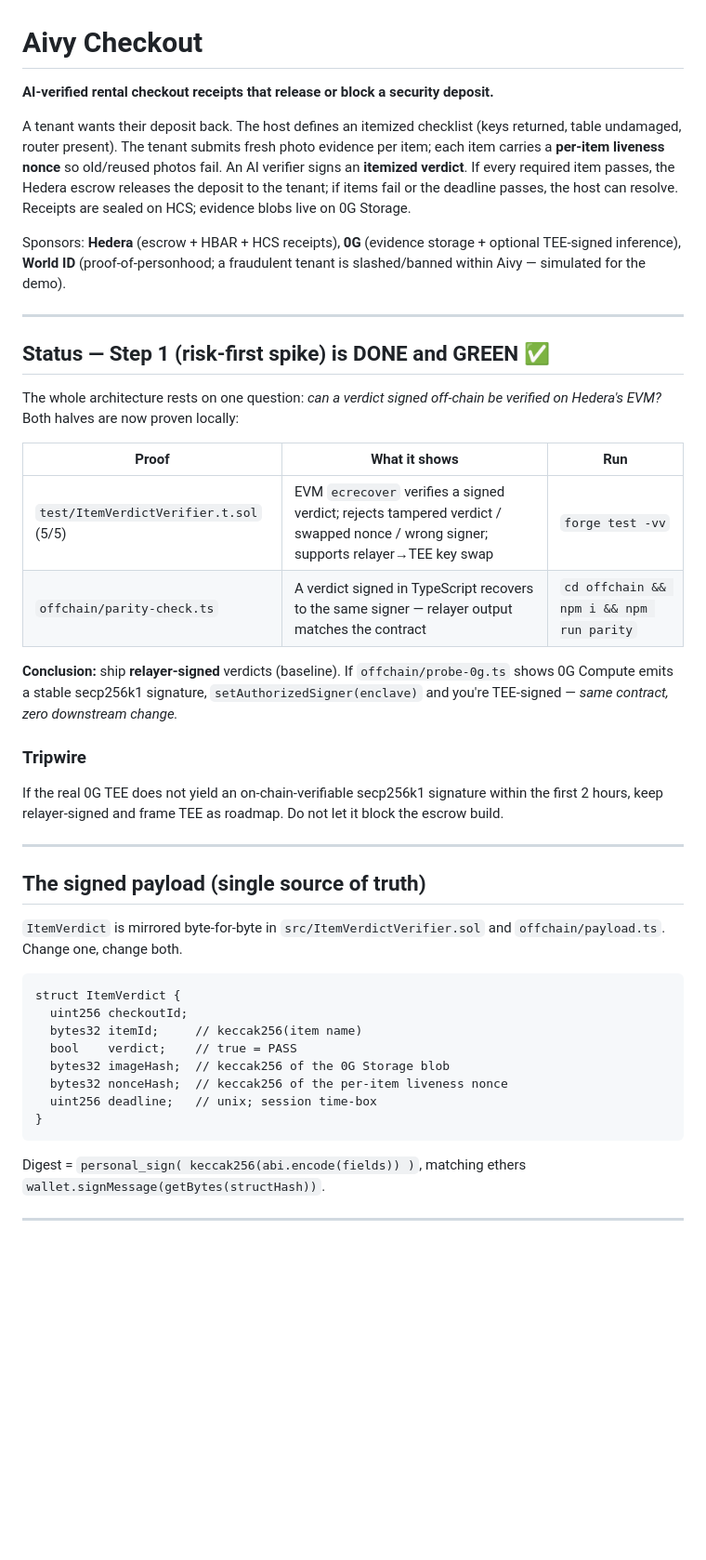
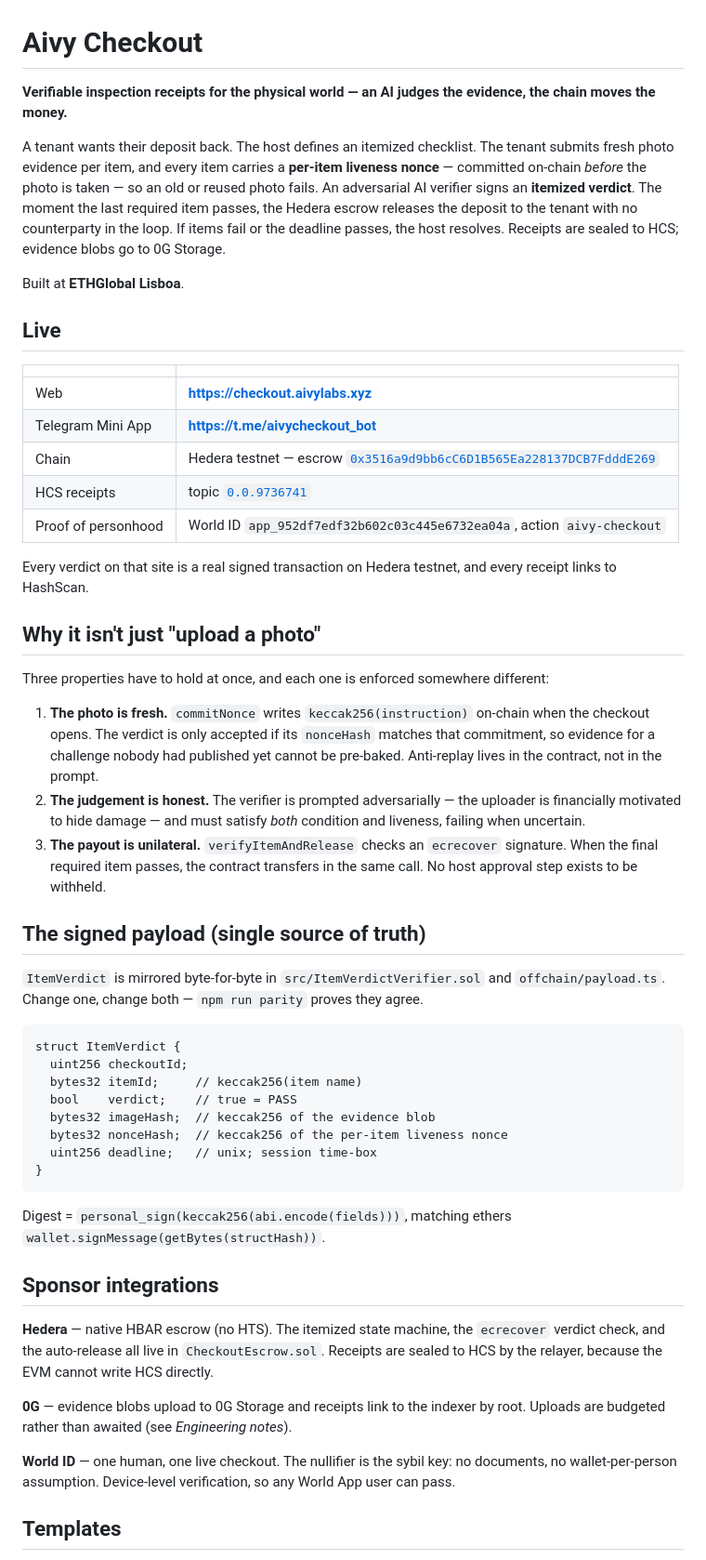
Before and after one commit to jmgomezl/aivy-checkout, a Markdown page: README.md, the part around one of its changes. Shown at 93% size. Drawn GitHub-style; blank space fills up the shorter version.

````diff
--- a/README.md
+++ b/README.md
@@ -1,59 +1,76 @@
 # Aivy Checkout
 
-**AI-verified rental checkout receipts that release or block a security deposit.**
+**Verifiable inspection receipts for the physical world — an AI judges the evidence, the chain moves the money.**
 
-A tenant wants their deposit back. The host defines an itemized checklist (keys
-returned, table undamaged, router present). The tenant submits fresh photo
-evidence per item; each item carries a **per-item liveness nonce** so old/reused
-photos fail. An AI verifier signs an **itemized verdict**. If every required item
-passes, the Hedera escrow releases the deposit to the tenant; if items fail or the
-deadline passes, the host can resolve. Receipts are sealed on HCS; evidence blobs
-live on 0G Storage.
+A tenant wants their deposit back. The host defines an itemized checklist. The tenant
+submits fresh photo evidence per item, and every item carries a **per-item liveness
+nonce** — committed on-chain *before* the photo is taken — so an old or reused photo
+fails. An adversarial AI verifier signs an **itemized verdict**. The moment the last
+required item passes, the Hedera escrow releases the deposit to the tenant with no
+counterparty in the loop. If items fail or the deadline passes, the host resolves.
+Receipts are sealed to HCS; evidence blobs go to 0G Storage.
 
-Sponsors: **Hedera** (escrow + HBAR + HCS receipts), **0G** (evidence storage +
-optional TEE-signed inference), **World ID** (proof-of-personhood; a fraudulent
-tenant is slashed/banned within Aivy — simulated for the demo).
+Built at **ETHGlobal Lisboa**.
 
----
+## Live
 
-## Status — Step 1 (risk-first spike) is DONE and GREEN ✅
+| | |
+|---|---|
+| Web | **https://checkout.aivylabs.xyz** |
+| Telegram Mini App | **https://t.me/aivycheckout_bot** |
+| Chain | Hedera testnet — escrow [`0x3516a9d9bb6cC6D1B565Ea228137DCB7FdddE269`](https://hashscan.io/testnet/contract/0x3516a9d9bb6cC6D1B565Ea228137DCB7FdddE269) |
+| HCS receipts | topic [`0.0.9736741`](https://hashscan.io/testnet/topic/0.0.9736741) |
+| Proof of personhood | World ID `app_952df7edf32b602c03c445e6732ea04a`, action `aivy-checkout` |
 
-The whole architecture rests on one question: *can a verdict signed off-chain be
-verified on Hedera's EVM?* Both halves are now proven locally:
+Every verdict on that site is a real signed transaction on Hedera testnet, and every
+receipt links to HashScan.
 
-| Proof | What it shows | Run |
-|---|---|---|
-| `test/ItemVerdictVerifier.t.sol` (5/5) | EVM `ecrecover` verifies a signed verdict; rejects tampered verdict / swapped nonce / wrong signer; supports relayer→TEE key swap | `forge test -vv` |
-| `offchain/parity-check.ts` | A verdict signed in TypeScript recovers to the same signer — relayer output matches the contract | `cd offchain && npm i && npm run parity` |
+## Why it isn't just "upload a photo"
 
-**Conclusion:** ship **relayer-signed** verdicts (baseline). If `offchain/probe-0g.ts`
-shows 0G Compute emits a stable secp256k1 signature, `setAuthorizedSigner(enclave)`
-and you're TEE-signed — *same contract, zero downstream change.*
+Three properties have to hold at once, and each one is enforced somewhere different:
 
-### Tripwire
-If the real 0G TEE does not yield an on-chain-verifiable secp256k1 signature
-within the first 2 hours, keep relayer-signed and frame TEE as roadmap. Do not let
-it block the escrow build.
-
----
+1. **The photo is fresh.** `commitNonce` writes `keccak256(instruction)` on-chain when
+   the checkout opens. The verdict is only accepted if its `nonceHash` matches that
+   commitment, so evidence for a challenge nobody had published yet cannot be
+   pre-baked. Anti-replay lives in the contract, not in the prompt.
+2. **The judgement is honest.** The verifier is prompted adversarially — the uploader
+   is financially motivated to hide damage — and must satisfy *both* condition and
+   liveness, failing when uncertain.
+3. **The payout is unilateral.** `verifyItemAndRelease` checks an `ecrecover`
+   signature. When the final required item passes, the contract transfers in the same
+   call. No host approval step exists to be withheld.
 
 ## The signed payload (single source of truth)
 
 `ItemVerdict` is mirrored byte-for-byte in `src/ItemVerdictVerifier.sol` and
-`offchain/payload.ts`. Change one, change both.
+`offchain/payload.ts`. Change one, change both — `npm run parity` proves they agree.
 
 ```
 struct ItemVerdict {
   uint256 checkoutId;
   bytes32 itemId;     // keccak256(item name)
   bool    verdict;    // true = PASS
-  bytes32 imageHash;  // keccak256 of the 0G Storage blob
+  bytes32 imageHash;  // keccak256 of the evidence blob
   bytes32 nonceHash;  // keccak256 of the per-item liveness nonce
   uint256 deadline;   // unix; session time-box
 }
 ```
 
-Digest = `personal_sign( keccak256(abi.encode(fields)) )`, matching ethers
+Digest = `personal_sign(keccak256(abi.encode(fields)))`, matching ethers
 `wallet.signMessage(getBytes(structHash))`.
 
----
+## Sponsor integrations
+
+**Hedera** — native HBAR escrow (no HTS). The itemized state machine, the `ecrecover`
+verdict check, and the auto-release all live in `CheckoutEscrow.sol`. Receipts are
+sealed to HCS by the relayer, because the EVM cannot write HCS directly.
+
+**0G** — evidence blobs upload to 0G Storage and receipts link to the indexer by root.
+Uploads are budgeted rather than awaited (see *Engineering notes*).
+
+**World ID** — one human, one live checkout. The nullifier is the sybil key: no
+documents, no wallet-per-person assumption. Device-level verification, so any World
+App user can pass.
+
+## Templates
+
````
Also changed, not shown: other parts of README.md (+77 -34 lines).
